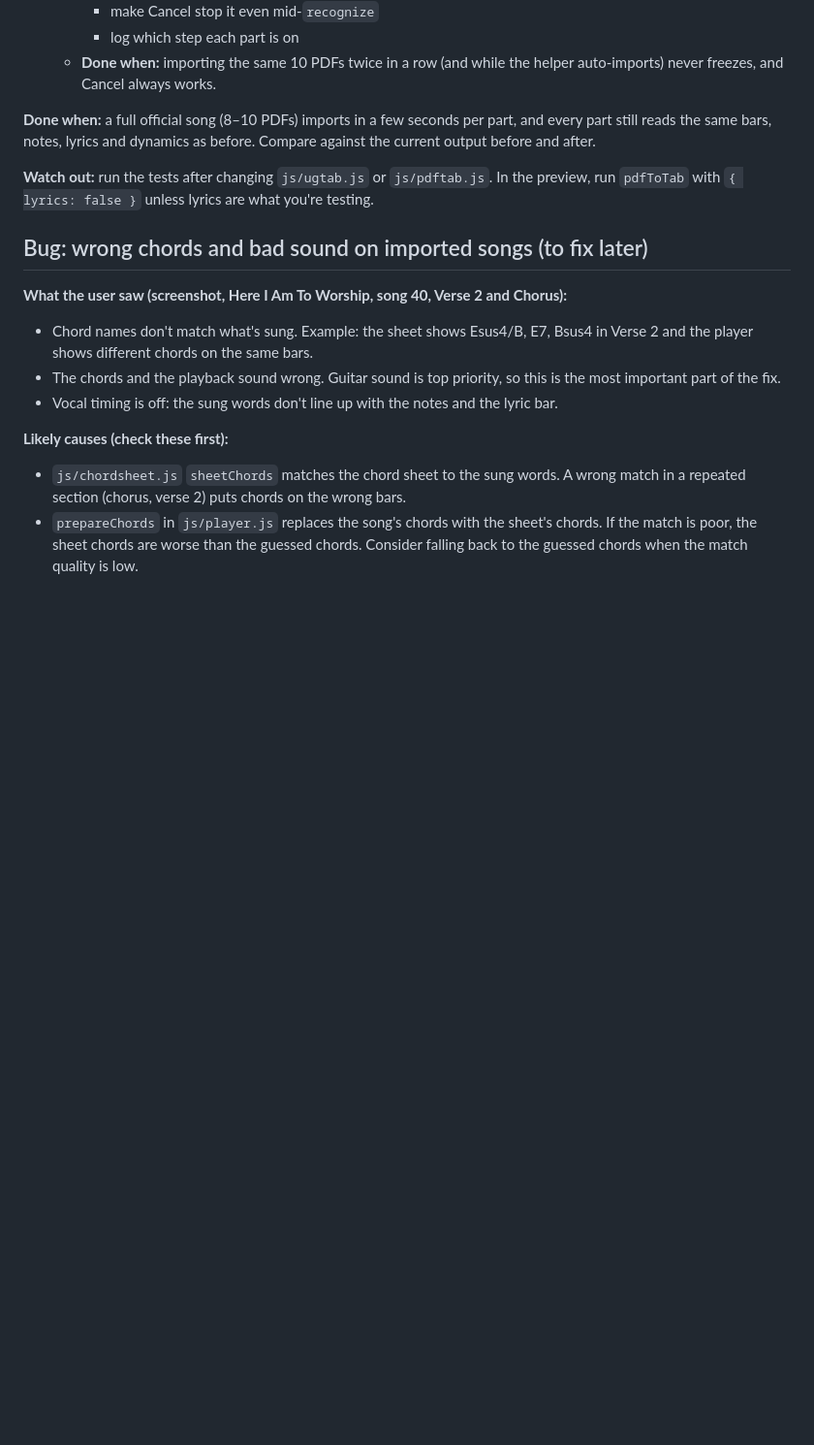
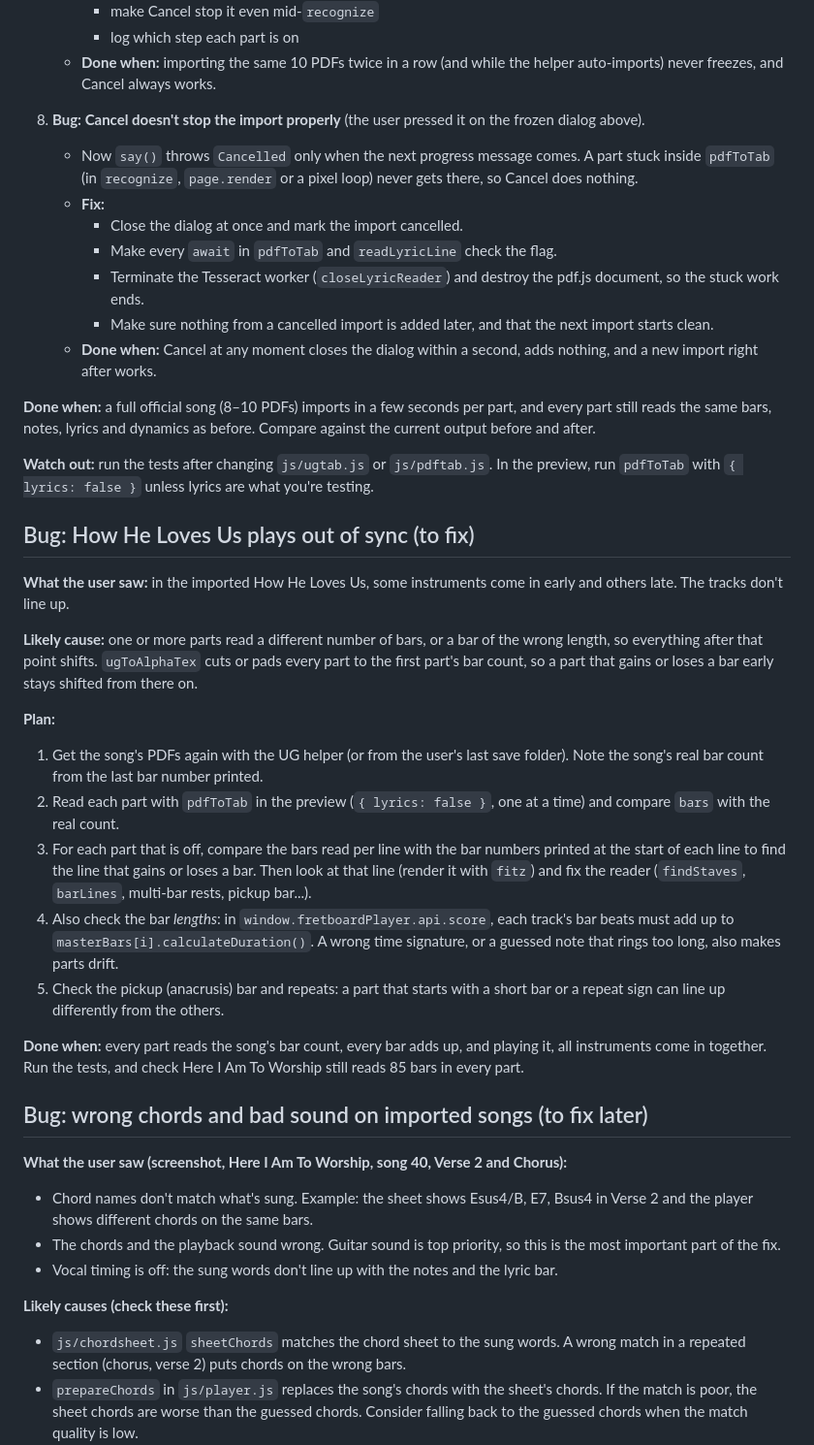
Before and after one commit to Nathancald3r/fretboard, a Markdown page: TODO.md, the part around the change. Shown at 97% size. Rendered like a GitHub page; blank space fills up the shorter version.

Commit message:
TODO: Cancel must stop an import at once; How He Loves Us plays out of sync
Co-Authored-By: Claude Opus 5.5 <noreply@anthropic.com>

```diff
--- a/TODO.md
+++ b/TODO.md
@@ -68,10 +68,33 @@
      - make Cancel stop it even mid-`recognize`
      - log which step each part is on
    - **Done when:** importing the same 10 PDFs twice in a row (and while the helper auto-imports) never freezes, and Cancel always works.
+8. **Bug: Cancel doesn't stop the import properly** (the user pressed it on the frozen dialog above).
+   - Now `say()` throws `Cancelled` only when the next progress message comes. A part stuck inside `pdfToTab` (in `recognize`, `page.render` or a pixel loop) never gets there, so Cancel does nothing.
+   - **Fix:**
+     - Close the dialog at once and mark the import cancelled.
+     - Make every `await` in `pdfToTab` and `readLyricLine` check the flag.
+     - Terminate the Tesseract worker (`closeLyricReader`) and destroy the pdf.js document, so the stuck work ends.
+     - Make sure nothing from a cancelled import is added later, and that the next import starts clean.
+   - **Done when:** Cancel at any moment closes the dialog within a second, adds nothing, and a new import right after works.
 
 **Done when:** a full official song (8–10 PDFs) imports in a few seconds per part, and every part still reads the same bars, notes, lyrics and dynamics as before. Compare against the current output before and after.
 
 **Watch out:** run the tests after changing `js/ugtab.js` or `js/pdftab.js`. In the preview, run `pdfToTab` with `{ lyrics: false }` unless lyrics are what you're testing.
+
+## Bug: How He Loves Us plays out of sync (to fix)
+
+**What the user saw:** in the imported How He Loves Us, some instruments come in early and others late. The tracks don't line up.
+
+**Likely cause:** one or more parts read a different number of bars, or a bar of the wrong length, so everything after that point shifts. `ugToAlphaTex` cuts or pads every part to the first part's bar count, so a part that gains or loses a bar early stays shifted from there on.
+
+**Plan:**
+1. Get the song's PDFs again with the UG helper (or from the user's last save folder). Note the song's real bar count from the last bar number printed.
+2. Read each part with `pdfToTab` in the preview (`{ lyrics: false }`, one at a time) and compare `bars` with the real count.
+3. For each part that is off, compare the bars read per line with the bar numbers printed at the start of each line to find the line that gains or loses a bar. Then look at that line (render it with `fitz`) and fix the reader (`findStaves`, `barLines`, multi-bar rests, pickup bar...).
+4. Also check the bar *lengths*: in `window.fretboardPlayer.api.score`, each track's bar beats must add up to `masterBars[i].calculateDuration()`. A wrong time signature, or a guessed note that rings too long, also makes parts drift.
+5. Check the pickup (anacrusis) bar and repeats: a part that starts with a short bar or a repeat sign can line up differently from the others.
+
+**Done when:** every part reads the song's bar count, every bar adds up, and playing it, all instruments come in together. Run the tests, and check Here I Am To Worship still reads 85 bars in every part.
 
 ## Bug: wrong chords and bad sound on imported songs (to fix later)
 
```
